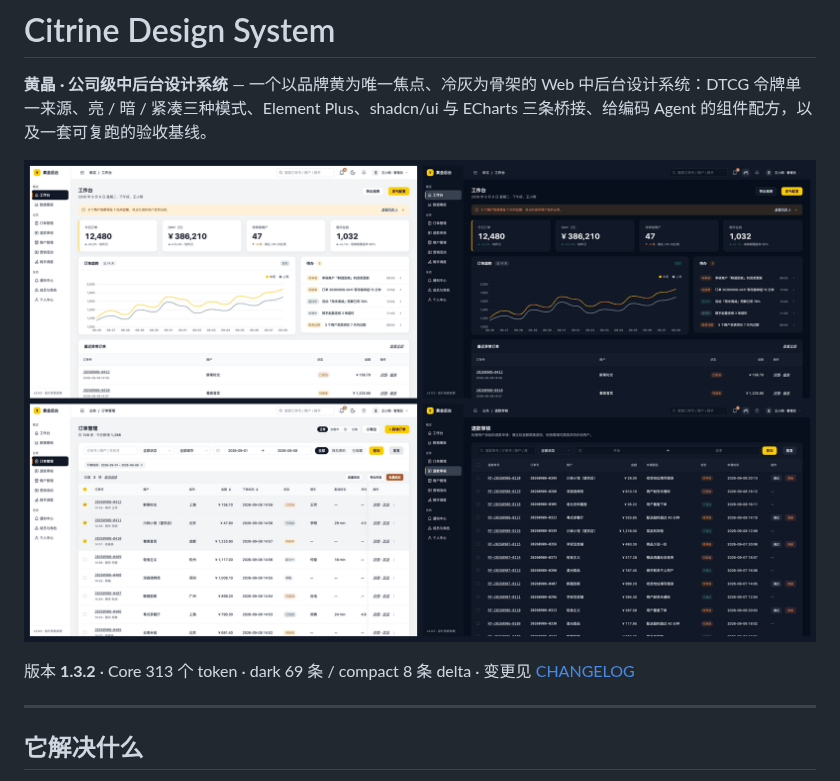
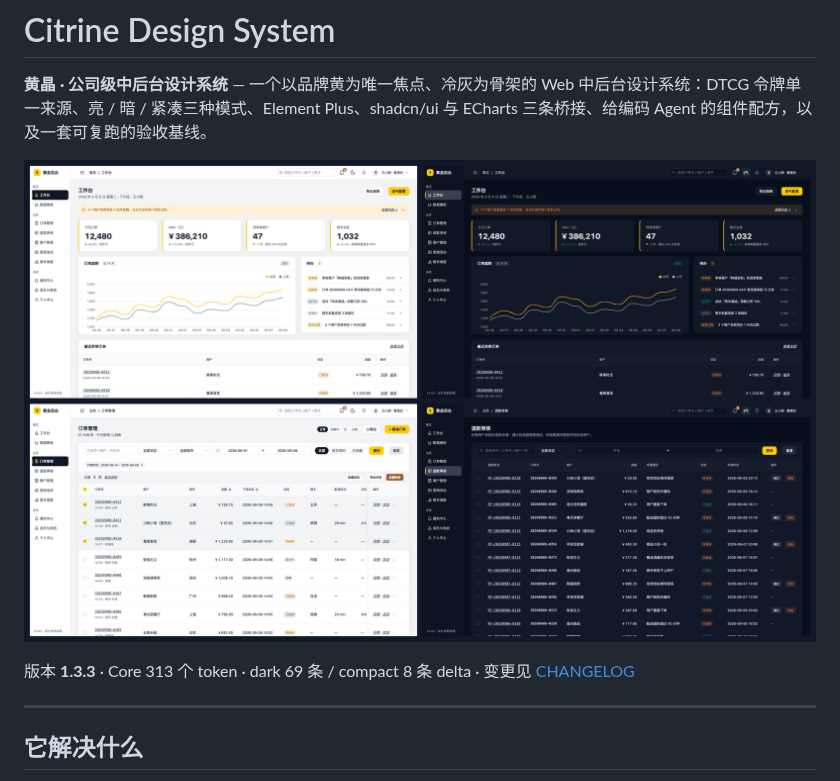
Before and after one commit to WYCM9527/Design-System, a Markdown page: citrine/README.md, the part around the change. Rendered like a GitHub page; pictures changed too: citrine/docs/screenshots/hero.png.

```diff
--- a/citrine/README.md
+++ b/citrine/README.md
@@ -4,7 +4,7 @@
 
 ![Citrine · 实测项目「黄金后台」亮 / 暗模式](docs/screenshots/hero.png)
 
-版本 **1.3.2** · Core 313 个 token · dark 69 条 / compact 8 条 delta · 变更见 [CHANGELOG](seeds/brand-yellow-e/CHANGELOG.md)
+版本 **1.3.3** · Core 313 个 token · dark 69 条 / compact 8 条 delta · 变更见 [CHANGELOG](seeds/brand-yellow-e/CHANGELOG.md)
 
 ---
 
```
Also changed, not shown: README.md (+1 -1 lines), citrine/docs/screenshots/hero-dashboard-dark.png, citrine/docs/screenshots/hero-dashboard-light.png, 10 other files.
